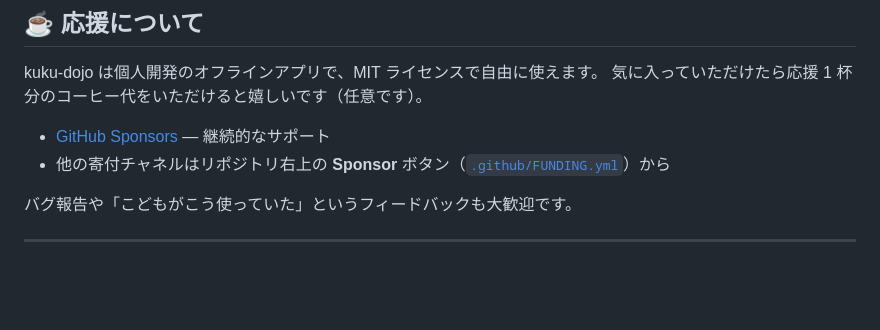
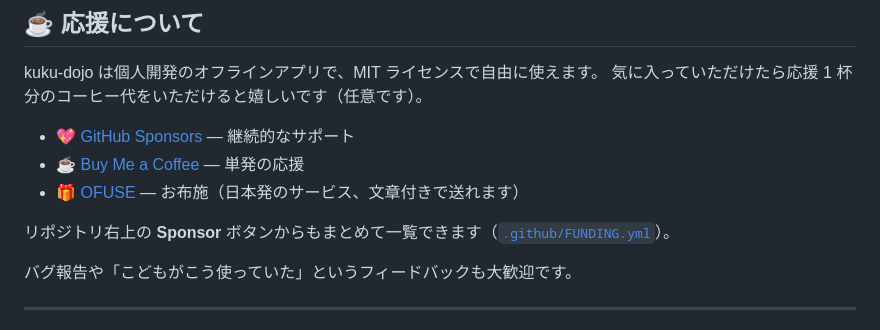
Before and after one commit to fk506cni/kuku-dojo, a Markdown page: README.md, the part around the change. GitHub-like rendering; blank space fills up the shorter version.

Commit message:
docs: link actual sponsor URLs in README (GitHub Sponsors / Buy Me a Coffee / OFUSE)

```diff
--- a/README.md
+++ b/README.md
@@ -215,8 +215,11 @@ npm run build              # → dist/kuku-dojo.html を生成
 kuku-dojo は個人開発のオフラインアプリで、MIT ライセンスで自由に使えます。
 気に入っていただけたら応援 1 杯分のコーヒー代をいただけると嬉しいです（任意です）。
 
-- [GitHub Sponsors](../../..) — 継続的なサポート
-- 他の寄付チャネルはリポジトリ右上の **Sponsor** ボタン（[`.github/FUNDING.yml`](.github/FUNDING.yml)）から
+- 💖 [GitHub Sponsors](https://github.com/sponsors/fk506cni) — 継続的なサポート
+- ☕ [Buy Me a Coffee](https://buymeacoffee.com/fk506cni) — 単発の応援
+- 🎁 [OFUSE](https://ofuse.me/fk506cni) — お布施（日本発のサービス、文章付きで送れます）
+
+リポジトリ右上の **Sponsor** ボタンからもまとめて一覧できます（[`.github/FUNDING.yml`](.github/FUNDING.yml)）。
 
 バグ報告や「こどもがこう使っていた」というフィードバックも大歓迎です。
 
```
